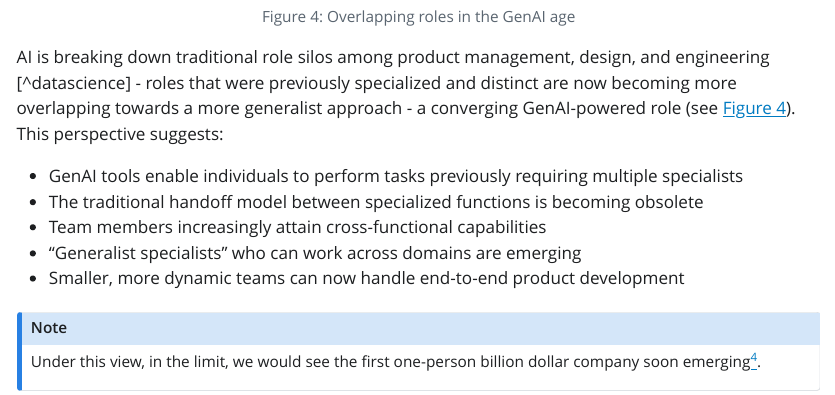
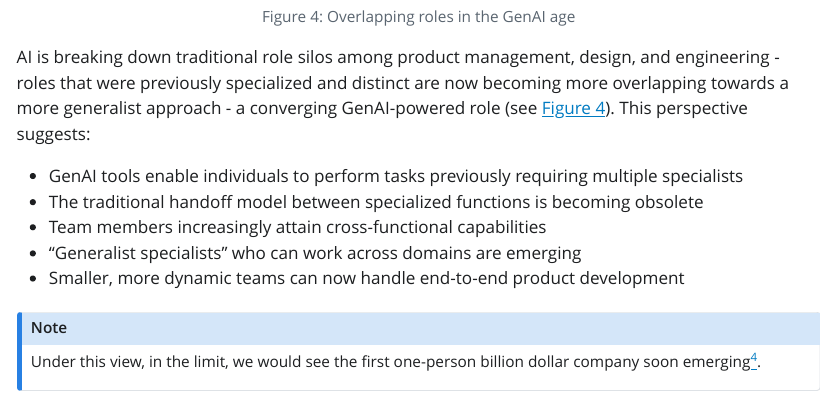
Before and after one commit to souzatharsis/writing, a Quarto document (aipm/index.qmd): the page in a window 1100 px wide, from 10030 px down. The pictures show the output file aipm/index.html that the author committed with the source, opened offline; Quarto's library style sheets are replaced by a plain one without menus.

Commit message:
fix data science quote in aipm

```diff
--- a/aipm/index.qmd
+++ b/aipm/index.qmd
@@ -210,7 +210,7 @@ The impact of AI on product development roles presents two contrasting perspecti
 ![Overlapping roles in the GenAI age](genai.png){#fig-genai}
 :::
 
-AI is breaking down traditional role silos among product management, design, and engineering [^datascience] - roles that were previously specialized and distinct are now becoming more overlapping towards a more generalist approach - a converging GenAI-powered role (see @fig-genai). This perspective suggests:
+AI is breaking down traditional role silos among product management, design, and engineering - roles that were previously specialized and distinct are now becoming more overlapping towards a more generalist approach - a converging GenAI-powered role (see @fig-genai). This perspective suggests:
 
 - GenAI tools enable individuals to perform tasks previously requiring multiple specialists
 - The traditional handoff model between specialized functions is becoming obsolete
```
Also changed, not shown: aipm/index.html.
